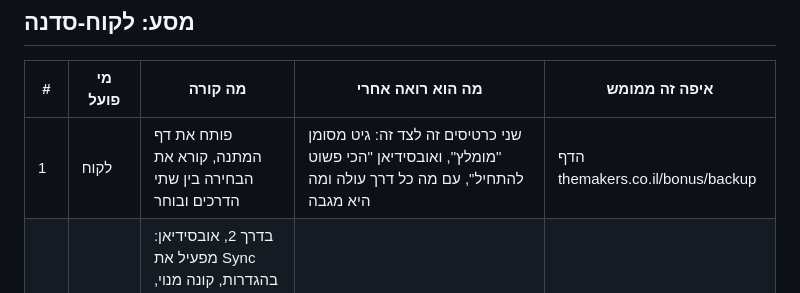
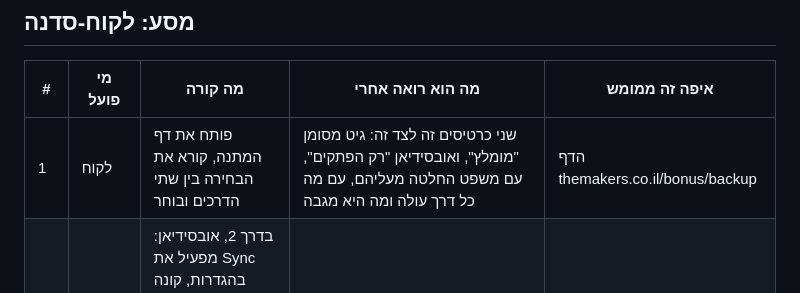
Before and after one commit to themakers-y-d/makers-bonuses, a Markdown page: backup/JOURNEY.md, the part around the change. Drawn GitHub-style.

Commit message:
backup: plainer words in the Mac line and the journey, after a reader test with the five customer personas
Co-Authored-By: Claude Opus 5.5 (1M context) <noreply@anthropic.com>

```diff
--- a/backup/JOURNEY.md
+++ b/backup/JOURNEY.md
@@ -22,7 +22,7 @@
 
 | # | מי פועל | מה קורה | מה הוא רואה אחרי | איפה זה ממומש |
 |---|---|---|---|---|
-| 1 | לקוח | פותח את דף המתנה, קורא את הבחירה בין שתי הדרכים ובוחר | שני כרטיסים זה לצד זה: גיט מסומן "מומלץ", ואובסידיאן "הכי פשוט להתחיל", עם מה כל דרך עולה ומה היא מגבה | הדף themakers.co.il/bonus/backup |
+| 1 | לקוח | פותח את דף המתנה, קורא את הבחירה בין שתי הדרכים ובוחר | שני כרטיסים זה לצד זה: גיט מסומן "מומלץ", ואובסידיאן "רק הפתקים", עם משפט החלטה מעליהם, עם מה כל דרך עולה ומה היא מגבה | הדף themakers.co.il/bonus/backup |
 | 2 | לקוח | בדרך 2, אובסידיאן: מפעיל את Sync בהגדרות, קונה מנוי, יוצר כספת מרוחקת עם סיסמת הצפנה ושומר אותה בשני מקומות מחוץ למחשב | בשורת המצב של אובסידיאן, סימן הסנכרון ירוק | הדף, דרך 2, שלבים 1 עד 4 |
 | 3 | לקוח | בדרך 1, גיט: מעתיק את הודעת ההדבקה ומדביק למורטי, בתיקיית המערכת | מורטי מוריד את קובץ ההתקנה וקורא אותו | INSTALL-makers, ההחלטות שכבר התקבלו |
 | 4 | סוכן | מורטי אומר שורה אחת שהוא מקים את זה בעצמו | "גיבוי לא שייך לאף מקצוע בצוות, אז אני מקים אותו בעצמי, כאן בשיחה הזו." | INSTALL-makers שלב 1 |
```
Also changed, not shown: backup/INSTALL-makers.md (+1 -1 lines).
